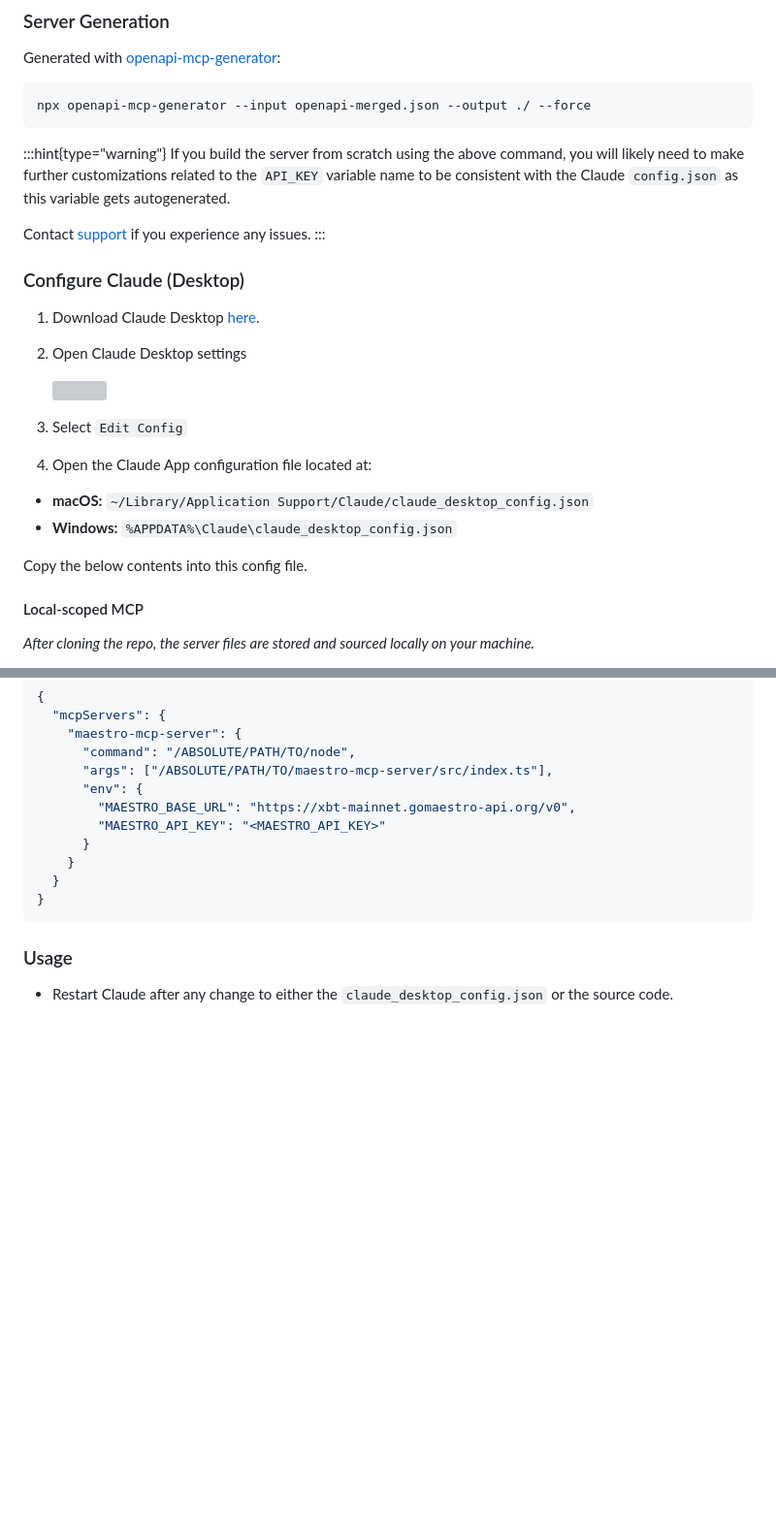
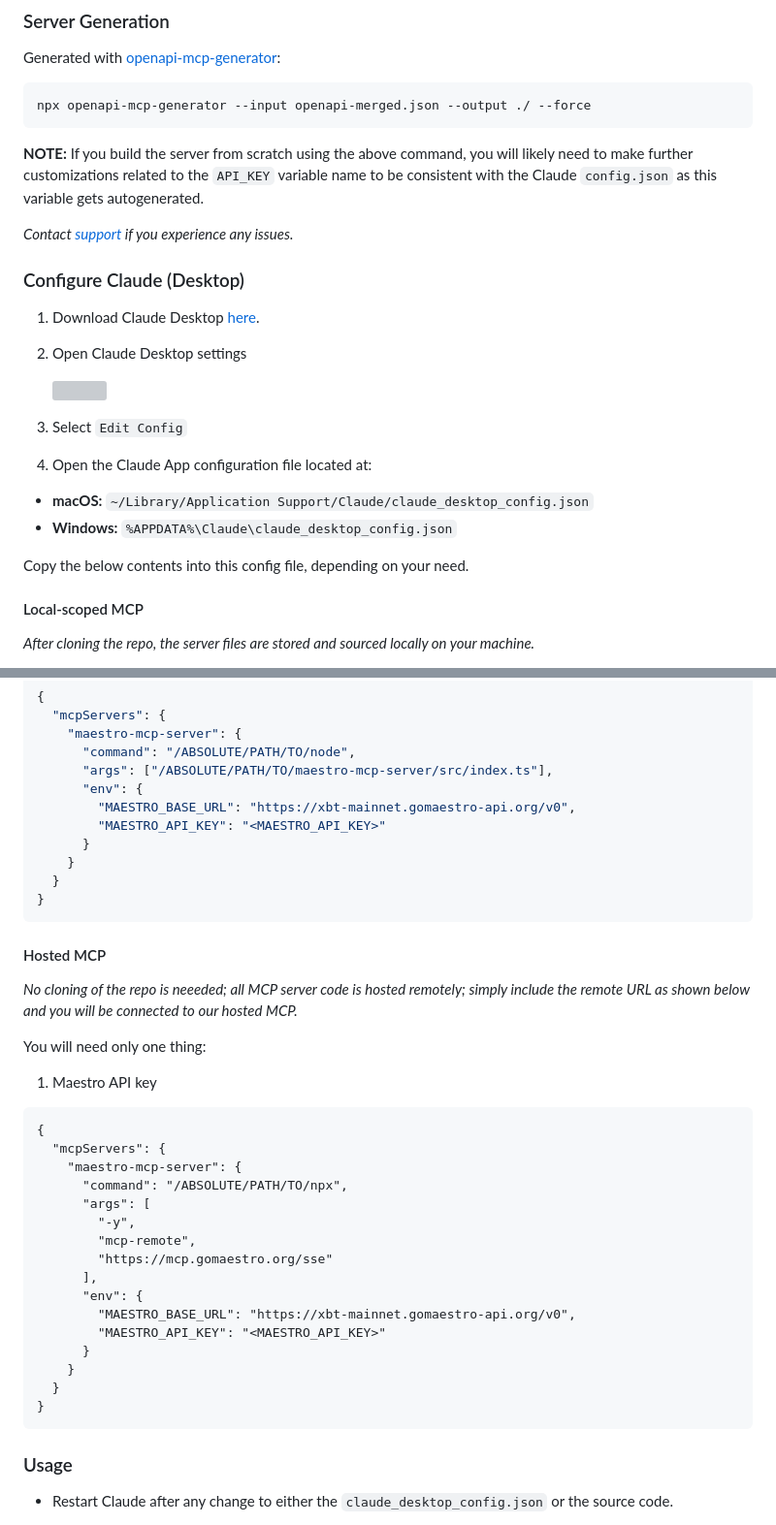
Before and after one commit to maestro-org/maestro-mcp-server, a Markdown page: README.md, 2 parts joined by grey strips. Shown: that part at 97% size. Rendered like a GitHub page; blank space fills up the shorter version; grey boxes are pictures that could not be loaded.

Commit message:
add hosted section

````diff
--- a/README.md
+++ b/README.md
@@ -40,11 +40,10 @@ Generated with [openapi-mcp-generator](https://github.com/harsha-iiiv/openapi-mc
 npx openapi-mcp-generator --input openapi-merged.json --output ./ --force
 ```
 
-:::hint{type="warning"}
+**NOTE:**
 If you build the server from scratch using the above command, you will likely need to make further customizations related to the `API_KEY` variable name to be consistent with the Claude `config.json` as this variable gets autogenerated.
 
-Contact [support](#support) if you experience any issues.
-:::
+_Contact [support](#support) if you experience any issues._
 
 ### Configure Claude (Desktop)
 
@@ -61,7 +60,7 @@ Contact [support](#support) if you experience any issues.
 - **macOS:** `~/Library/Application Support/Claude/claude_desktop_config.json`
 - **Windows:** `%APPDATA%\Claude\claude_desktop_config.json`
 
-Copy the below contents into this config file.
+Copy the below contents into this config file, depending on your need.
 
 #### Local-scoped MCP
 
@@ -79,6 +78,33 @@ You will need 3 things:
     "maestro-mcp-server": {
       "command": "/ABSOLUTE/PATH/TO/node",
       "args": ["/ABSOLUTE/PATH/TO/maestro-mcp-server/src/index.ts"],
+      "env": {
+        "MAESTRO_BASE_URL": "https://xbt-mainnet.gomaestro-api.org/v0",
+        "MAESTRO_API_KEY": "<MAESTRO_API_KEY>"
+      }
+    }
+  }
+}
+```
+
+#### Hosted MCP
+
+_No cloning of the repo is neeeded; all MCP server code is hosted remotely; simply include the remote URL as shown below and you will be connected to our hosted MCP._
+
+You will need only one thing:
+
+1. Maestro API key
+
+```
+{
+  "mcpServers": {
+    "maestro-mcp-server": {
+      "command": "/ABSOLUTE/PATH/TO/npx",
+      "args": [
+        "-y",
+        "mcp-remote",
+        "https://mcp.gomaestro.org/sse"
+      ],
       "env": {
         "MAESTRO_BASE_URL": "https://xbt-mainnet.gomaestro-api.org/v0",
         "MAESTRO_API_KEY": "<MAESTRO_API_KEY>"
````
